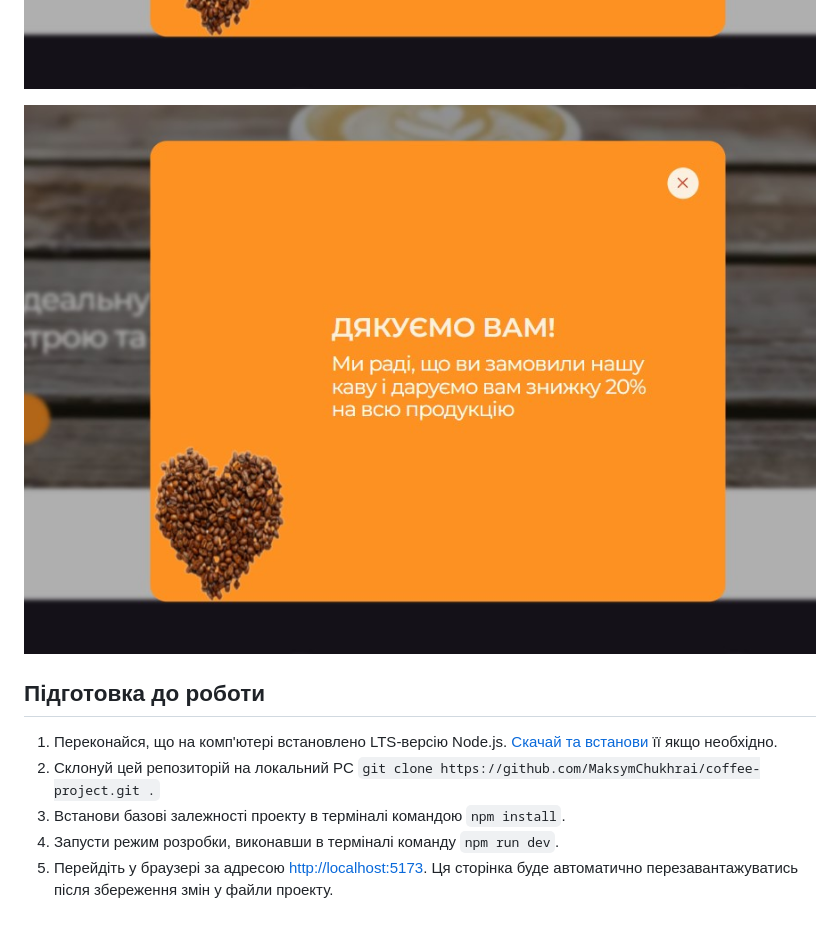
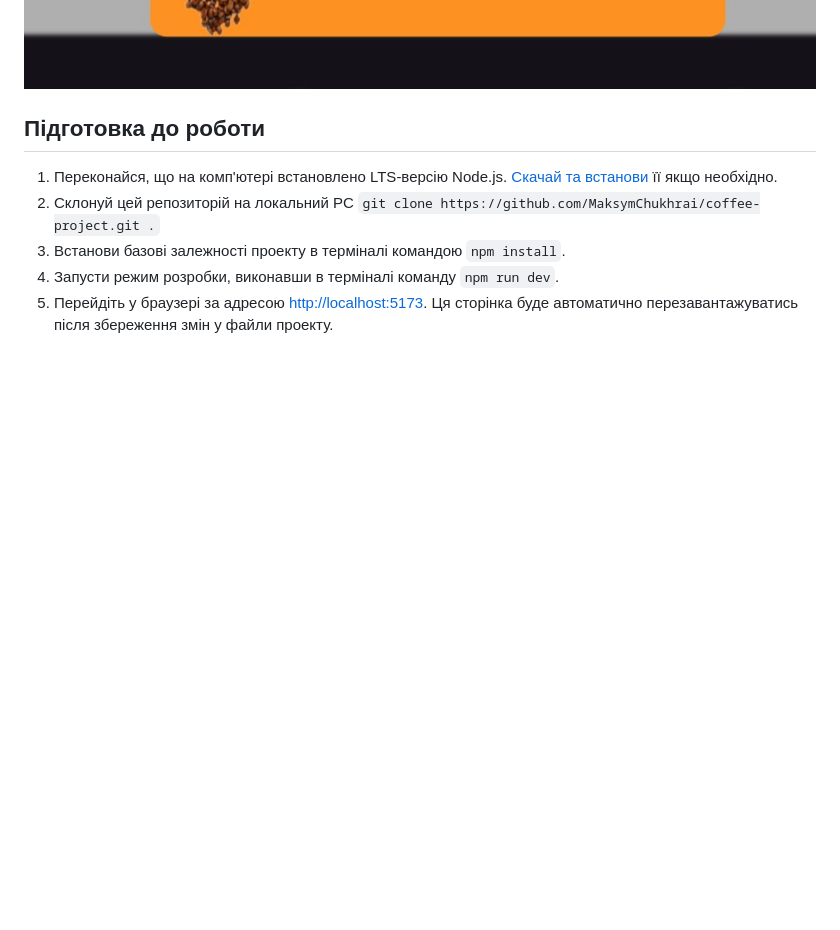
Before and after one commit to MaksymChukhrai/coffee-project, a Markdown page: README.md, the part around the change printed below. Drawn GitHub-style; blank space fills up the shorter version.

Commit message:
Readme added

```diff
--- a/README.md
+++ b/README.md
@@ -39,8 +39,6 @@ Vite - сучасний інструмент збірки (build tool) і сер
 
 ![Thank you](assets/thanks.jpg)
 
-![Thank you](https://raw.githubusercontent.com/MaksymChukhrai/coffee-project/main/assets/thanks.jpg)
-
 
 ## Підготовка до роботи
 
```
Also changed, not shown: other parts of README.md (+1 -1 lines).
